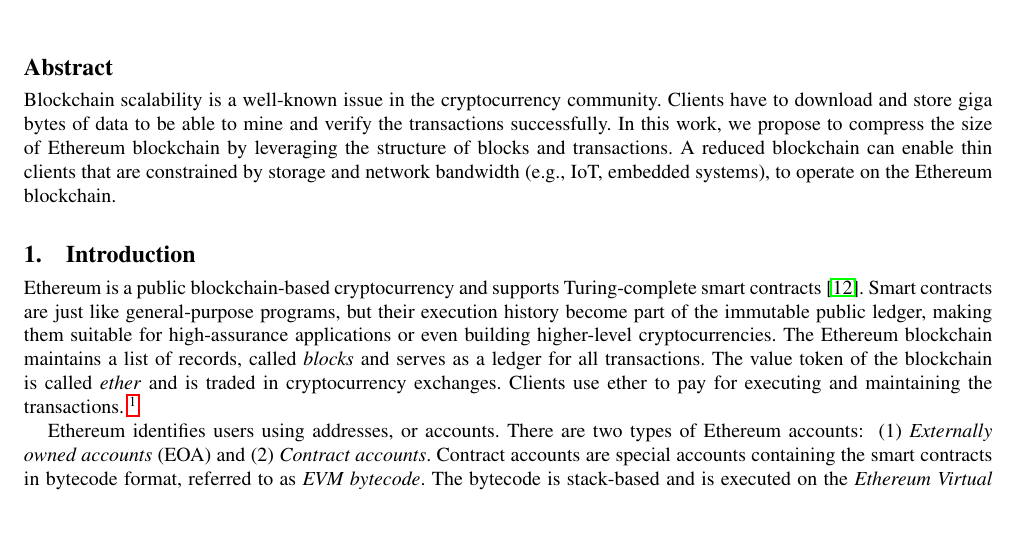
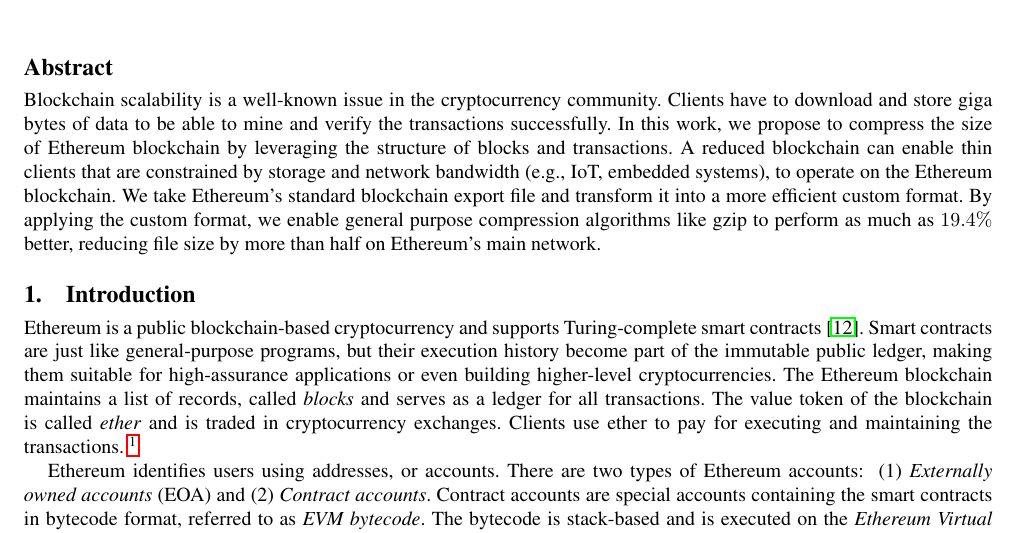
Before and after one commit to anithag/compressEVM, a LaTeX paper (final/final.tex, which reads final/abstract.tex): part of page 1 of 10, cut so that both start at the same text. Compiled offline with pdfLaTeX; a missing font is replaced by an installed copy or a similar font.

Commit message:
added numbers to abstract

```diff
--- a/final/abstract.tex
+++ b/final/abstract.tex
@@ -2,4 +2,6 @@
 Clients have to download and store giga bytes of data to be able to mine and verify the transactions successfully.
 In this work, we propose to compress the size of \eth{} blockchain by leveraging the structure of blocks and transactions.
 A reduced blockchain can enable thin clients  that are constrained by storage and network bandwidth (e.g., IoT, embedded systems),
- to operate on the \eth{} blockchain.
+to operate on the \eth{} blockchain. We take \eth{}'s standard blockchain export file and transform it into a more
+efficient custom format. By applying the custom format, we enable general purpose compression algorithms like gzip to perform
+as much as $19.4\%$ better, reducing file size by more than half on \eth{}'s main network.
```
